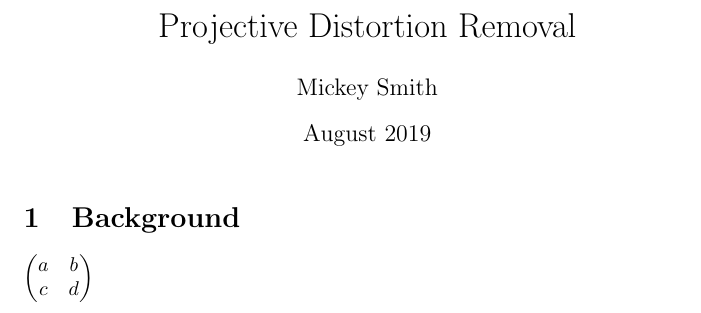
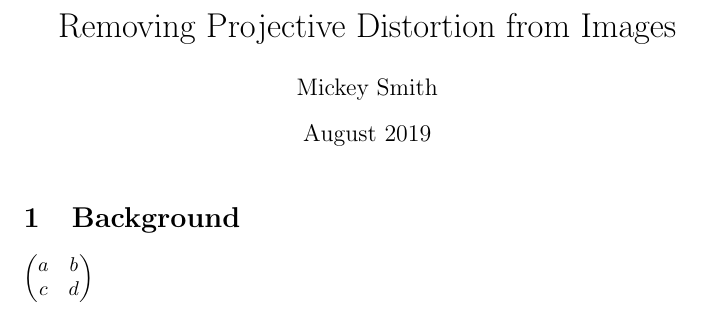
Before and after one commit to mickey-is-codin/computer-vision, a LaTeX problem sheet (ece-661/hw1/python/ver1/report/report.tex): part of the page, cut at the place of the change. Compiled offline with pdfLaTeX.

```diff
--- a/ece-661/hw1/python/ver1/report/report.tex
+++ b/ece-661/hw1/python/ver1/report/report.tex
@@ -1,7 +1,7 @@
 \documentclass{article}
 \usepackage{amsmath , amssymb , amsthm}
 
-\title{Projective Distortion Removal}
+\title{Removing Projective Distortion from Images}
 \author{Mickey Smith}
 \date{August 2019}
 
```
Also changed, not shown: ece-661/hw1/python/ver1/README.md, ece-661/hw1/python/ver1/report/report.pdf, ece-661/hw1/python/ver1/report/report.tex (1 more changed lines).
